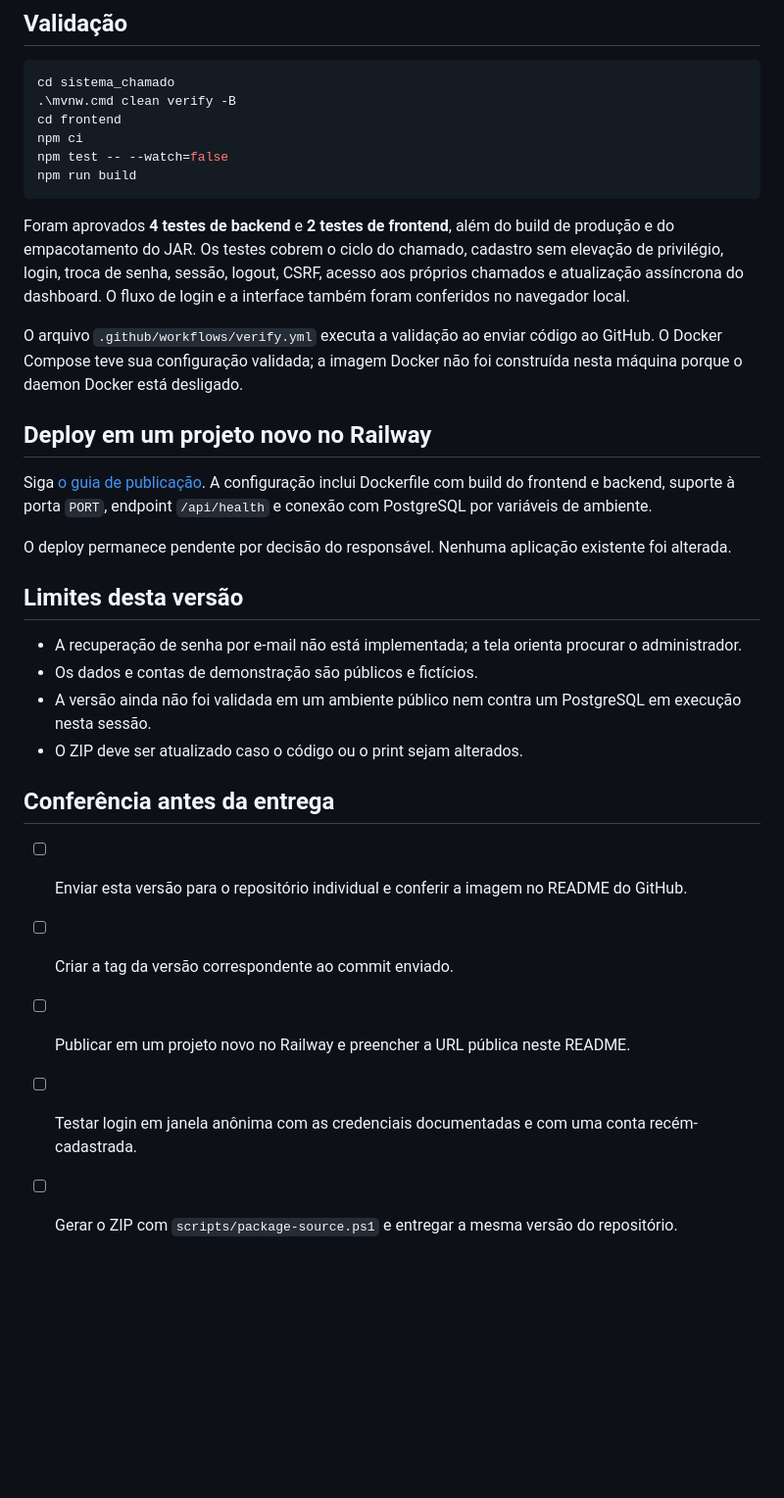
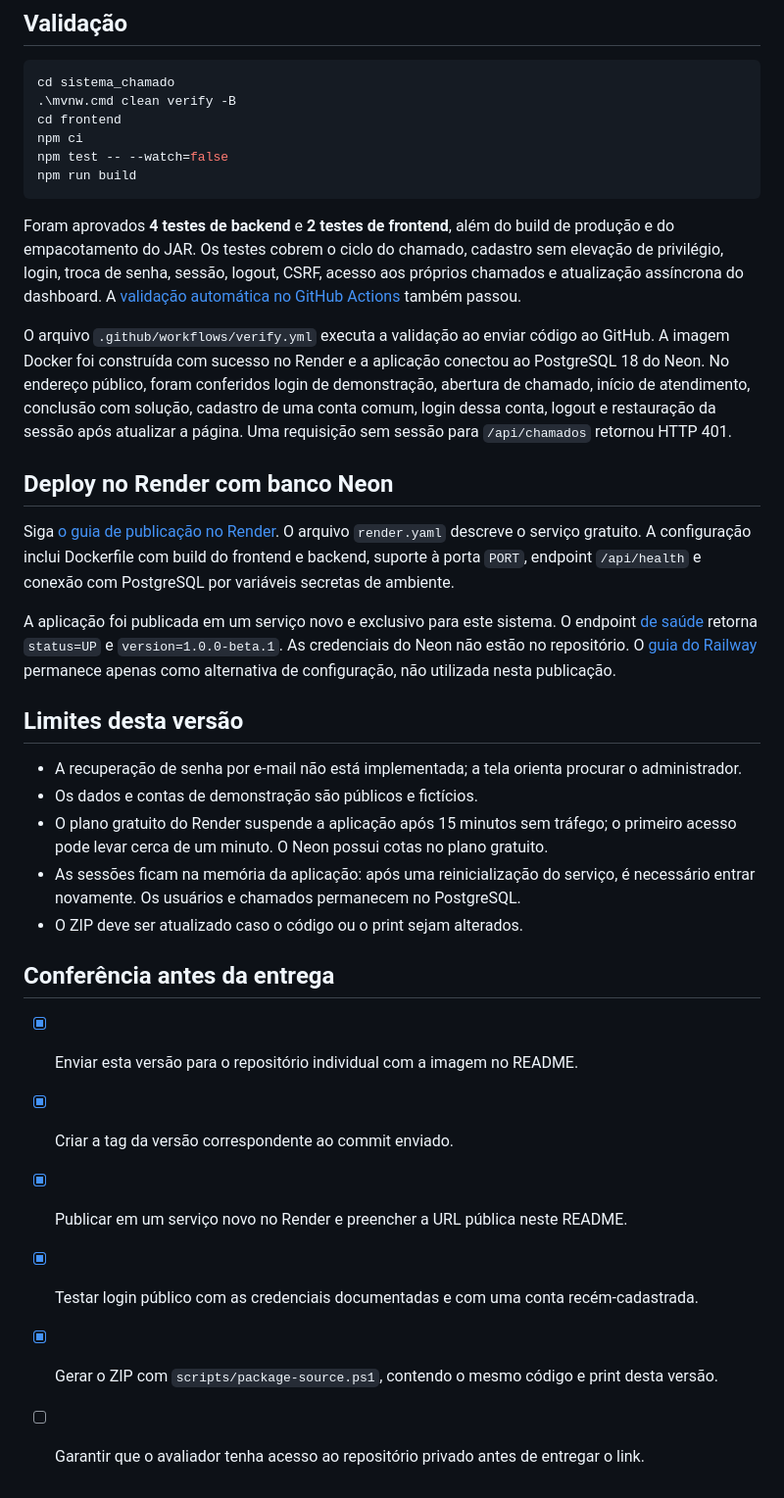
Before and after one commit to FelipeSeiji/Sistema-de-Chamados, a Markdown page: README.md, the part around one of its changes. Shown at 98% size. Drawn GitHub-style; blank space fills up the shorter version.

````diff
--- a/README.md
+++ b/README.md
@@ -114,27 +114,29 @@ npm test -- --watch=false
 npm run build
 ```
 
-Foram aprovados **4 testes de backend** e **2 testes de frontend**, além do build de produção e do empacotamento do JAR. Os testes cobrem o ciclo do chamado, cadastro sem elevação de privilégio, login, troca de senha, sessão, logout, CSRF, acesso aos próprios chamados e atualização assíncrona do dashboard. O fluxo de login e a interface também foram conferidos no navegador local.
+Foram aprovados **4 testes de backend** e **2 testes de frontend**, além do build de produção e do empacotamento do JAR. Os testes cobrem o ciclo do chamado, cadastro sem elevação de privilégio, login, troca de senha, sessão, logout, CSRF, acesso aos próprios chamados e atualização assíncrona do dashboard. A [validação automática no GitHub Actions](https://github.com/FelipeSeiji/Sistema-de-Chamados/actions/runs/44969556203) também passou.
 
-O arquivo `.github/workflows/verify.yml` executa a validação ao enviar código ao GitHub. O Docker Compose teve sua configuração validada; a imagem Docker não foi construída nesta máquina porque o daemon Docker está desligado.
+O arquivo `.github/workflows/verify.yml` executa a validação ao enviar código ao GitHub. A imagem Docker foi construída com sucesso no Render e a aplicação conectou ao PostgreSQL 18 do Neon. No endereço público, foram conferidos login de demonstração, abertura de chamado, início de atendimento, conclusão com solução, cadastro de uma conta comum, login dessa conta, logout e restauração da sessão após atualizar a página. Uma requisição sem sessão para `/api/chamados` retornou HTTP 401.
 
-## Deploy em um projeto novo no Railway
+## Deploy no Render com banco Neon
 
-Siga [o guia de publicação](docs/deploy-railway.md). A configuração inclui Dockerfile com build do frontend e backend, suporte à porta `PORT`, endpoint `/api/health` e conexão com PostgreSQL por variáveis de ambiente.
+Siga [o guia de publicação no Render](docs/deploy-render.md). O arquivo `render.yaml` descreve o serviço gratuito. A configuração inclui Dockerfile com build do frontend e backend, suporte à porta `PORT`, endpoint `/api/health` e conexão com PostgreSQL por variáveis secretas de ambiente.
 
-O deploy permanece pendente por decisão do responsável. Nenhuma aplicação existente foi alterada.
+A aplicação foi publicada em um serviço novo e exclusivo para este sistema. O endpoint [de saúde](https://sistema-de-chamados-pw2c.onrender.com/api/health) retorna `status=UP` e `version=1.0.0-beta.1`. As credenciais do Neon não estão no repositório. O [guia do Railway](docs/deploy-railway.md) permanece apenas como alternativa de configuração, não utilizada nesta publicação.
 
 ## Limites desta versão
 
 - A recuperação de senha por e-mail não está implementada; a tela orienta procurar o administrador.
 - Os dados e contas de demonstração são públicos e fictícios.
-- A versão ainda não foi validada em um ambiente público nem contra um PostgreSQL em execução nesta sessão.
+- O plano gratuito do Render suspende a aplicação após 15 minutos sem tráfego; o primeiro acesso pode levar cerca de um minuto. O Neon possui cotas no plano gratuito.
+- As sessões ficam na memória da aplicação: após uma reinicialização do serviço, é necessário entrar novamente. Os usuários e chamados permanecem no PostgreSQL.
 - O ZIP deve ser atualizado caso o código ou o print sejam alterados.
 
 ## Conferência antes da entrega
 
-- [ ] Enviar esta versão para o repositório individual e conferir a imagem no README do GitHub.
-- [ ] Criar a tag da versão correspondente ao commit enviado.
-- [ ] Publicar em um projeto novo no Railway e preencher a URL pública neste README.
-- [ ] Testar login em janela anônima com as credenciais documentadas e com uma conta recém-cadastrada.
-- [ ] Gerar o ZIP com `scripts/package-source.ps1` e entregar a mesma versão do repositório.
+- [x] Enviar esta versão para o repositório individual com a imagem no README.
+- [x] Criar a tag da versão correspondente ao commit enviado.
+- [x] Publicar em um serviço novo no Render e preencher a URL pública neste README.
+- [x] Testar login público com as credenciais documentadas e com uma conta recém-cadastrada.
+- [x] Gerar o ZIP com `scripts/package-source.ps1`, contendo o mesmo código e print desta versão.
+- [ ] Garantir que o avaliador tenha acesso ao repositório privado antes de entregar o link.
````
Also changed, not shown: other parts of README.md (+7 -7 lines), docs/deploy-render.md (+10 -0 lines), docs/images/dashboard.jpg.
